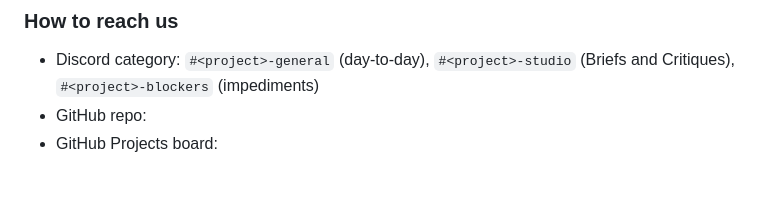
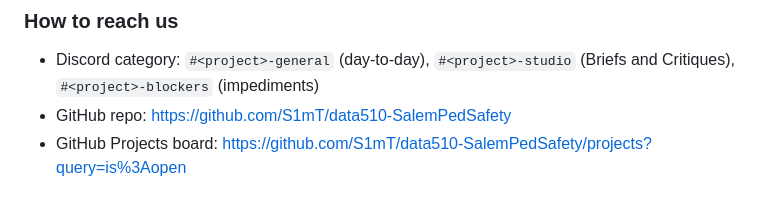
Before and after one commit to S1mT/data510-OregonPedSafety, a Markdown page: CHARTER.md, the part around the change. Rendered like a GitHub page.

```diff
--- a/CHARTER.md
+++ b/CHARTER.md
@@ -108,5 +108,5 @@ A PBI is done, and may be moved from `Analyze` into `Done`, when:
 
 ### How to reach us
 - Discord category: `#<project>-general` (day-to-day), `#<project>-studio` (Briefs and Critiques), `#<project>-blockers` (impediments)
-- GitHub repo: <link>
-- GitHub Projects board: <link>
+- GitHub repo: https://github.com/S1mT/data510-SalemPedSafety
+- GitHub Projects board: https://github.com/S1mT/data510-SalemPedSafety/projects?query=is%3Aopen
```
